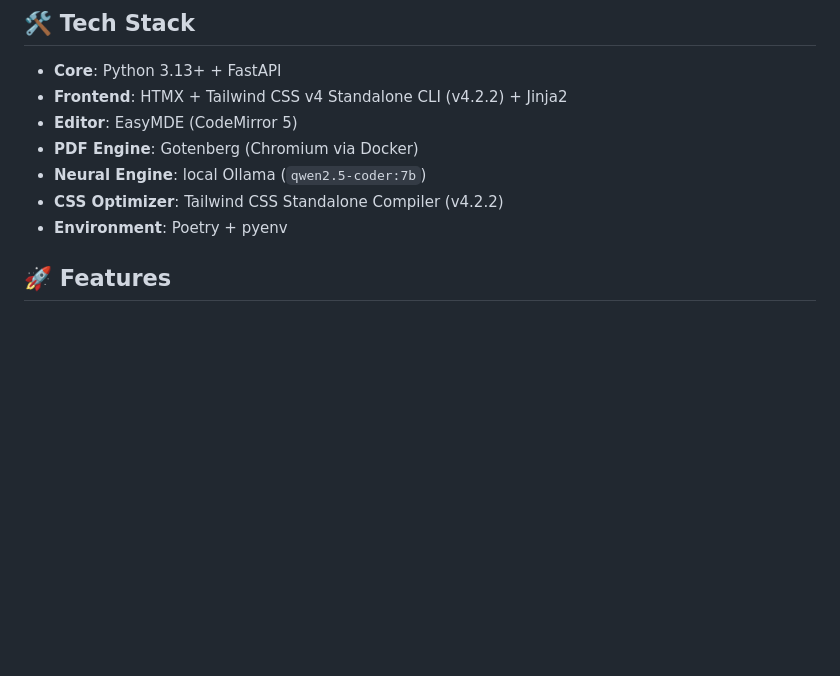
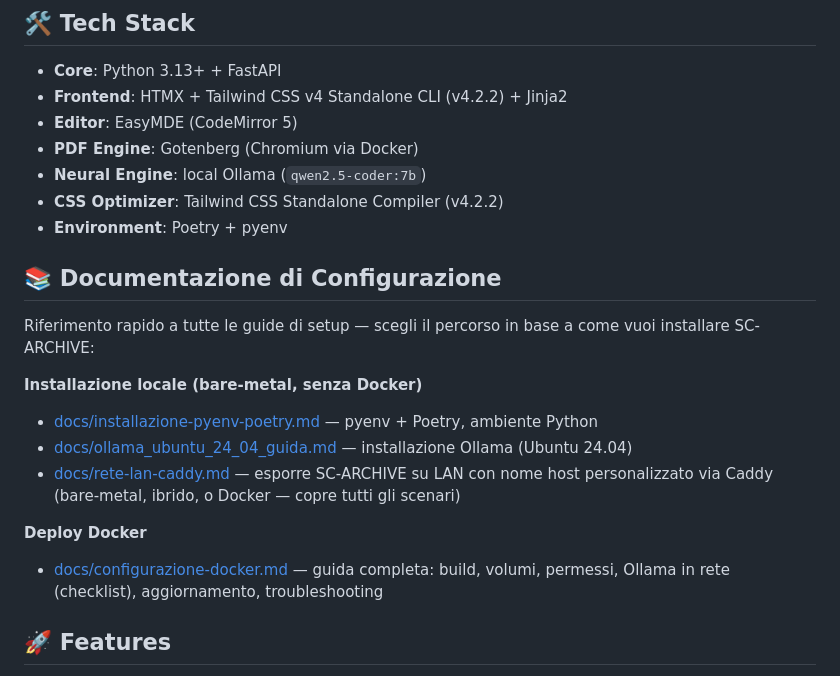
Before and after one commit to wolfmanIII/MD2FastPDF, a Markdown page: README.md, the part around the change. Rendered like a GitHub page; blank space fills up the shorter version.

```diff
--- a/README.md
+++ b/README.md
@@ -20,6 +20,18 @@
 - **Neural Engine**: local Ollama (`qwen2.5-coder:7b`)
 - **CSS Optimizer**: Tailwind CSS Standalone Compiler (v4.2.2)
 - **Environment**: Poetry + pyenv
+
+## 📚 Documentazione di Configurazione
+
+Riferimento rapido a tutte le guide di setup — scegli il percorso in base a come vuoi installare SC-ARCHIVE:
+
+**Installazione locale (bare-metal, senza Docker)**
+- [docs/installazione-pyenv-poetry.md](docs/installazione-pyenv-poetry.md) — pyenv + Poetry, ambiente Python
+- [docs/ollama_ubuntu_24_04_guida.md](docs/ollama_ubuntu_24_04_guida.md) — installazione Ollama (Ubuntu 24.04)
+- [docs/rete-lan-caddy.md](docs/rete-lan-caddy.md) — esporre SC-ARCHIVE su LAN con nome host personalizzato via Caddy (bare-metal, ibrido, o Docker — copre tutti gli scenari)
+
+**Deploy Docker**
+- [docs/configurazione-docker.md](docs/configurazione-docker.md) — guida completa: build, volumi, permessi, Ollama in rete (checklist), aggiornamento, troubleshooting
 
 ## 🚀 Features
 
```
Also changed, not shown: docs/configurazione-docker.md (+46 -34 lines).
